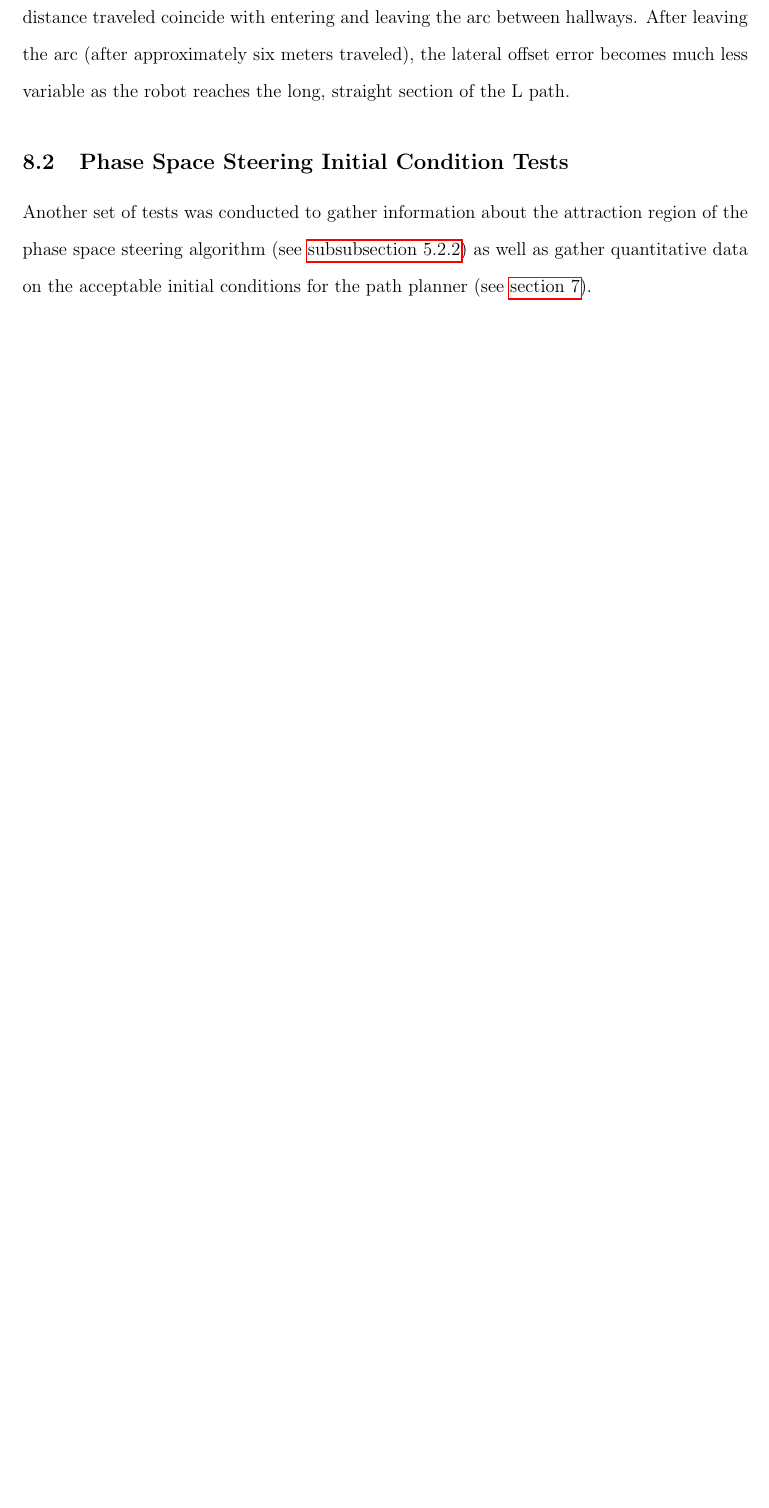
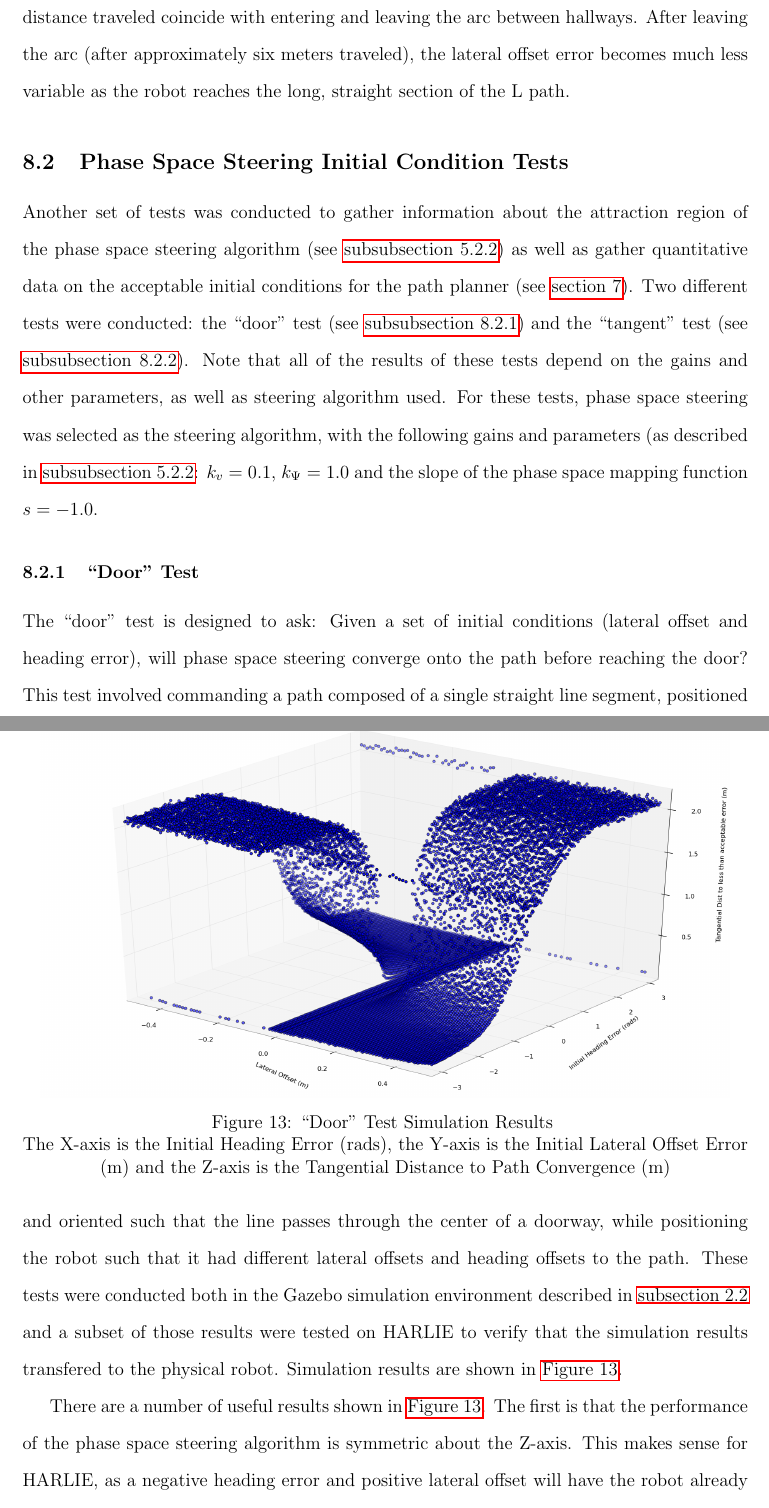
Before and after one commit to ericperko/cwru_ms_thesis, a LaTeX thesis (thesis/thesis.tex, which reads thesis/chapter6.tex): part of page 62 of 70 before the commit and two parts of pages 62 and 63 of 72 after it, the two joined at a grey line, cut so that both start at the same text, the shorter picture padded with empty space. Compiled offline with pdfLaTeX.

Commit message:
Working on Door test results

```diff
--- a/thesis/chapter6.tex
+++ b/thesis/chapter6.tex
@@ -34,4 +34,16 @@ The results for both of these tests show that the precision navigation described
 
 \subsection{Phase Space Steering Initial Condition Tests}\label{subsec:phase_space_steering_skills}
 
-Another set of tests was conducted to gather information about the attraction region of the phase space steering algorithm (see \autoref{subsubsec:phase_space_steering}) as well as gather quantitative data on the acceptable initial conditions for the path planner (see \autoref{sec:path_planning}).
+Another set of tests was conducted to gather information about the attraction region of the phase space steering algorithm (see \autoref{subsubsec:phase_space_steering}) as well as gather quantitative data on the acceptable initial conditions for the path planner (see \autoref{sec:path_planning}). Two different tests were conducted: the ``door'' test (see \autoref{subsubsec:door_test}) and the ``tangent'' test (see \autoref{subsubsec:tangent_test}). Note that all of the results of these tests depend on the gains and other parameters, as well as steering algorithm used. For these tests, phase space steering was selected as the steering algorithm, with the following gains and parameters (as described in \autoref{subsubsec:phase_space_steering}: $k_v = 0.1$, $k_\Psi = 1.0$ and the slope of the phase space mapping function $s = -1.0$.
+
+\subsubsection{``Door'' Test}\label{subsubsec:door_test}
+
+The ``door'' test is designed to ask: Given a set of initial conditions (lateral offset and heading error), will phase space steering converge onto the path before reaching the door? This test involved commanding a path composed of a single straight line segment, positioned and oriented such that the line passes through the center of a doorway, while positioning the robot such that it had different lateral offsets and heading offsets to the path. These tests were conducted both in the Gazebo simulation environment described in \autoref{subsec:simulation_setup} and a subset of those results were tested on HARLIE to verify that the simulation results transfered to the physical robot. Simulation results are shown in \autoref{fig:door_skill_sim_results}.
+
+\begin{figure}
+\centering
+\includegraphics[width=0.95\textwidth]{images/acceptable_error_surface}
+\caption{``Door'' Test Simulation Results \label{fig:door_skill_sim_results}}{The X-axis is the Initial Heading Error (rads), the Y-axis is the Initial Lateral Offset Error (m) and the Z-axis is the Tangential Distance to Path Convergence (m)}
+\end{figure}
+
+There are a number of useful results shown in \autoref{fig:door_skill_sim_results}. The first is that the performance of the phase space steering algorithm is symmetric about the Z-axis. This makes sense for HARLIE, as a negative heading error and positive lateral offset will have the robot already facing towards the path and a positive heading error and negative lateral offset will also have the robot facing towards the path. Any situation where the robot's initial conditions have it facing the path is much easier for the steering algorithm to converge onto the path in less distance along the path than a situation where the robot's initial conditions have it facing away from the path.
```
Also changed, not shown: thesis/images/acceptable_error_surface.png (added), thesis/chapter6.tex (6 more changed lines).
